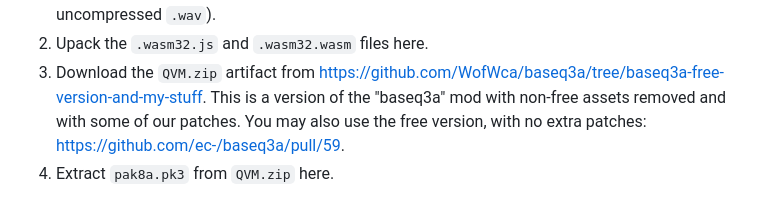
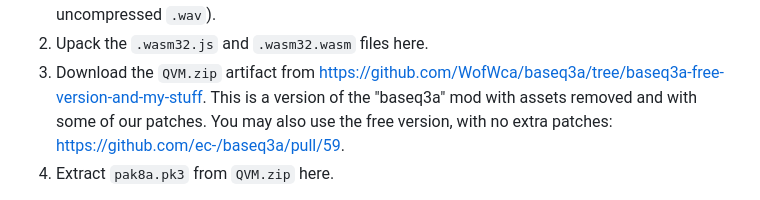
Before and after one commit to WofWca/quake3.xdc, a Markdown page: README.md, the part around the change. GitHub-like rendering.

Commit message:
docs: update info about baseq3a

```diff
--- a/README.md
+++ b/README.md
@@ -79,7 +79,7 @@ From now on the development steps are as follows:
 2. Upack the `.wasm32.js` and `.wasm32.wasm` files here.
 3. Download the `QVM.zip` artifact from
    <https://github.com/WofWca/baseq3a/tree/baseq3a-free-version-and-my-stuff>.
-   This is a version of the "baseq3a" mod with non-free assets removed
+   This is a version of the "baseq3a" mod with assets removed
    and with some of our patches.
    You may also use the free version, with no extra patches:
    <https://github.com/ec-/baseq3a/pull/59>.
```
